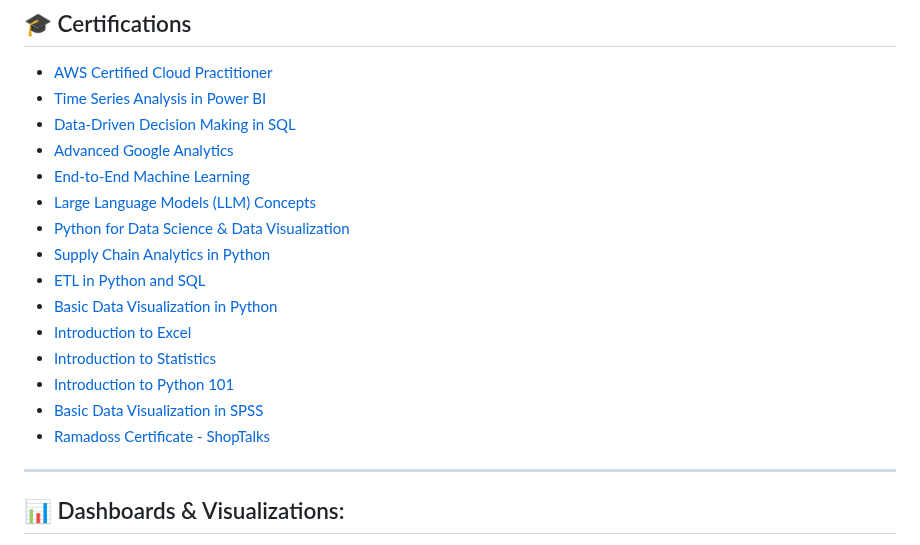
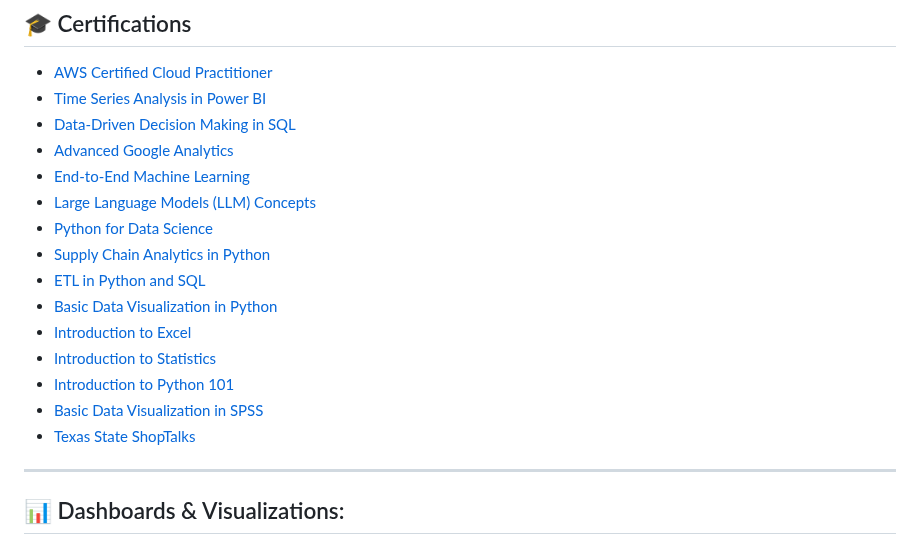
Before and after one commit to KiruthikaRamadoss/KiruthikaRamadoss_Portfolio.github.io, a Markdown page: README.md, the part around the change. Drawn GitHub-style.

```diff
--- a/README.md
+++ b/README.md
@@ -91,7 +91,7 @@ A classification model designed to evaluate creditworthiness and predict home lo
 - [Advanced Google Analytics](Google%20adv%20analytics%20.pdf)
 - [End-to-End Machine Learning](End%20to%20end%20ML.pdf)
 - [Large Language Models (LLM) Concepts](LLm%20certificate.pdf)
-- [Python for Data Science & Data Visualization](Python_for_Data_Science_Badge20240903-7-2i5npi.pdf)
+- [Python for Data Science](Python_for_Data_Science_Badge20240903-7-2i5npi.pdf)
 - [Supply Chain Analytics in Python](Supply%20chain%20analytics%20in%20Python.pdf)
 - [ETL in Python and SQL](CertificateOfCompletion_ETL%20in%20Python%20and%20SQL.pdf)
 - [Basic Data Visualization in Python](Certificate%20Basic%20Data%20Visualization%20in%20python.pdf)
@@ -99,7 +99,7 @@ A classification model designed to evaluate creditworthiness and predict home lo
 - [Introduction to Statistics](certificate%20Stat.pdf)
 - [Introduction to Python 101](Certificate%20Intro%20Pyhton%20101.pdf)
 - [Basic Data Visualization in SPSS](certificate%20for%20SPSS.pdf)
-- [Ramadoss Certificate - ShopTalks](Ramadoss%20Certificate%20-%20ShopTalks.pdf)
+- [Texas State ShopTalks](Ramadoss%20Certificate%20-%20ShopTalks.pdf)
 
 ---
 
```
